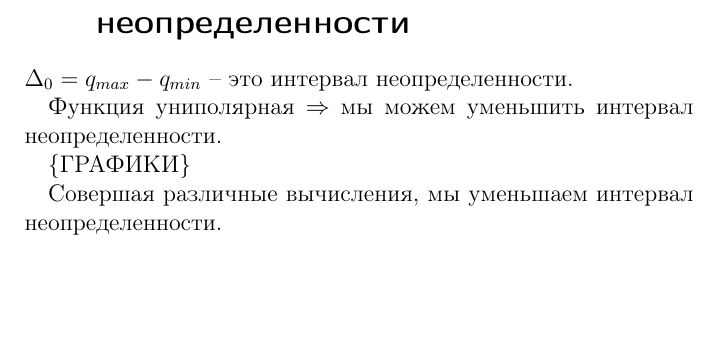
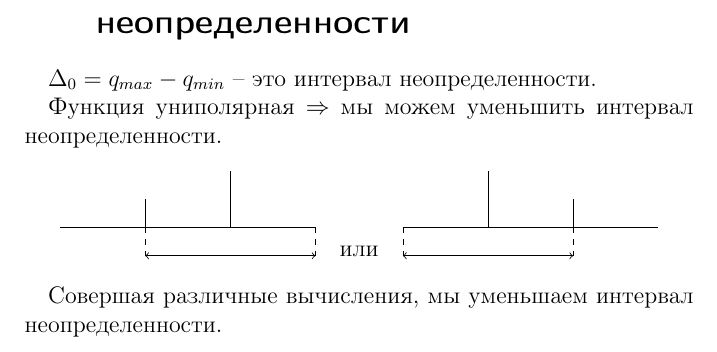
Before and after one commit to igas/Mathematical-Programming-Course, a LaTeX book (math.tex): part of page 8 of 26, cut so that both start at the same text, the shorter picture padded with empty space. Compiled offline with pdfLaTeX.

Commit message:
Add first graph to first chapter

```diff
--- a/math.tex
+++ b/math.tex
@@ -4,6 +4,7 @@
 \usepackage[english,russian]{babel}
 \usepackage{amsmath}
 \usepackage{tikz}
+\usepackage{indentfirst}
 \usepackage{mathtools}
 \usepackage[a5paper]{geometry}
 \geometry{left=2cm}
@@ -92,7 +95,30 @@
   \section{Методы с последовательным уменьшением интервала неопределенности}
   $\Delta_0 = q_{max} - q_{min}$ -- это интервал неопределенности.\par
-  Функция униполярная $\Rightarrow$ мы можем уменьшить интервал неопределенности.\par
-  \{ГРАФИКИ\}\par
+  Функция униполярная $\Rightarrow$ мы можем уменьшить интервал неопределенности.
+  \begin{center}
+  \begin{tabular}{lcr}
+  \begin{tikzpicture}[scale=0.5]
+    \draw (0,0) -- (9,0);
+    \draw (3,0) -- (3,1);
+    \draw (6,0) -- (6,2);
+    \draw[dashed] (3,0) -- (3,-1);
+    \draw[dashed] (9,0) -- (9,-1);
+    \draw[<->] (3,-1) -- (9,-1);
+  \end{tikzpicture}
+  &
+  или
+  &
+  \begin{tikzpicture}[scale=0.5]
+    \draw (0,0) -- (9,0);
+    \draw (3,0) -- (3,2);
+    \draw (6,0) -- (6,1);
+    \draw[dashed] (0,0) -- (0,-1);
+    \draw[dashed] (6,0) -- (6,-1);
+    \draw[<->] (0,-1) -- (6,-1);
+  \end{tikzpicture}
+  \end{tabular}
+  \end{center}
+  \par
   Совершая различные вычисления, мы уменьшаем интервал неопределенности.
   \newpage
   \subsection{Метод дихотомии (деление пополам)}
```
Also changed, not shown: math.tex (4 more changed lines).
